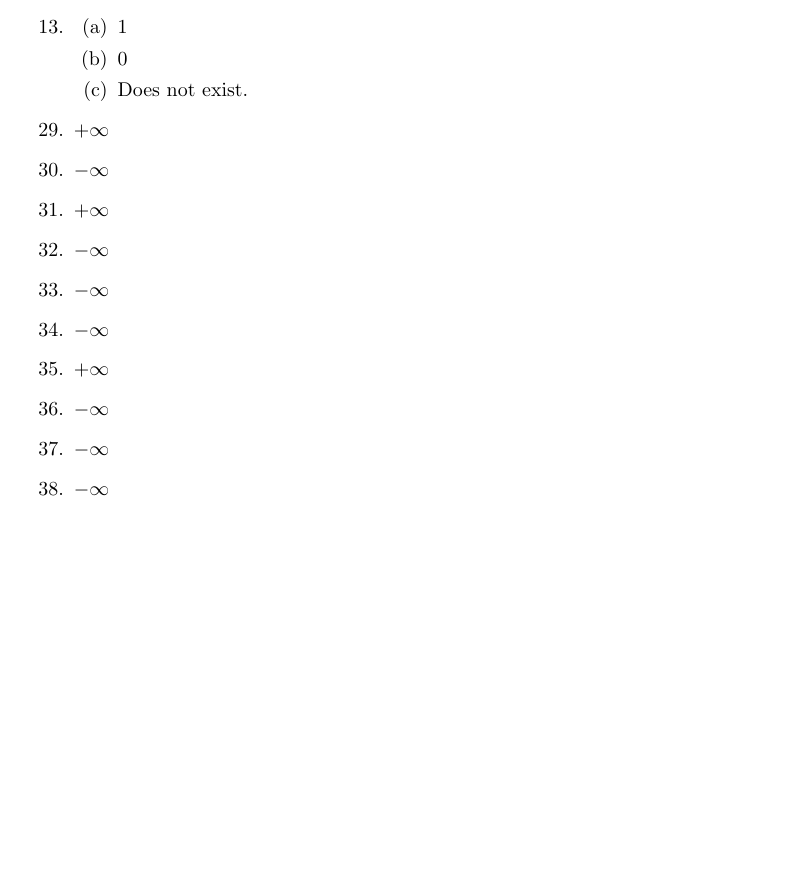
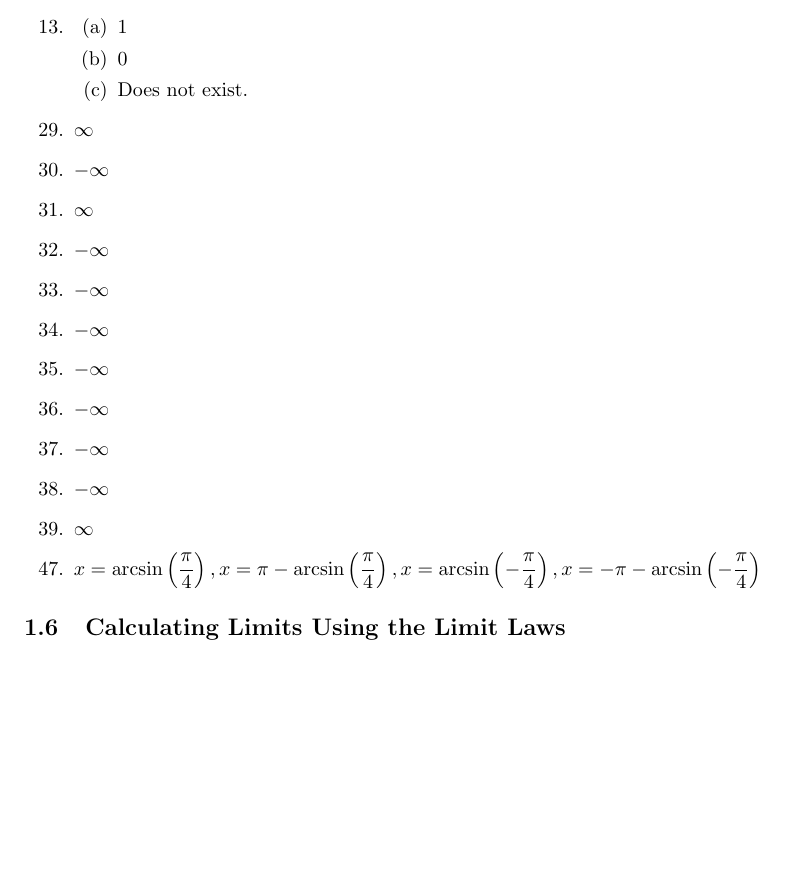
Before and after one commit to cuong-dang/study, a LaTeX document (James Stewart Calculus/ch1.tex): part of page 3 of 3, cut so that both start at the same text, the shorter picture padded with empty space. Compiled offline with pdfLaTeX.

Commit message:
jscalc/ch1: Complete 1.5

```diff
--- a/James Stewart Calculus/ch1.tex
+++ b/James Stewart Calculus/ch1.tex
@@ -165,15 +165,23 @@
                   \item Does not exist.
             \end{enumerate}
             \setcounter{enumi}{28}
-      \item $+\infty$
+      \item $\infty$
       \item $-\infty$
-      \item $+\infty$
+      \item $\infty$
       \item $-\infty$
       \item $-\infty$
       \item $-\infty$
-      \item $+\infty$
       \item $-\infty$
       \item $-\infty$
       \item $-\infty$
+      \item $-\infty$
+      \item $\infty$
+            \setcounter{enumi}{46}
+      \item $x = \arcsin\left(\frac{\pi}{4}\right),
+                  x = \pi - \arcsin\left(\frac{\pi}{4}\right),
+                  x = \arcsin\left(-\frac{\pi}{4}\right),
+                  x = -\pi - \arcsin\left(-\frac{\pi}{4}\right)$
 \end{enumerate}
+
+\subsection{Calculating Limits Using the Limit Laws}
 \end{document}
```
